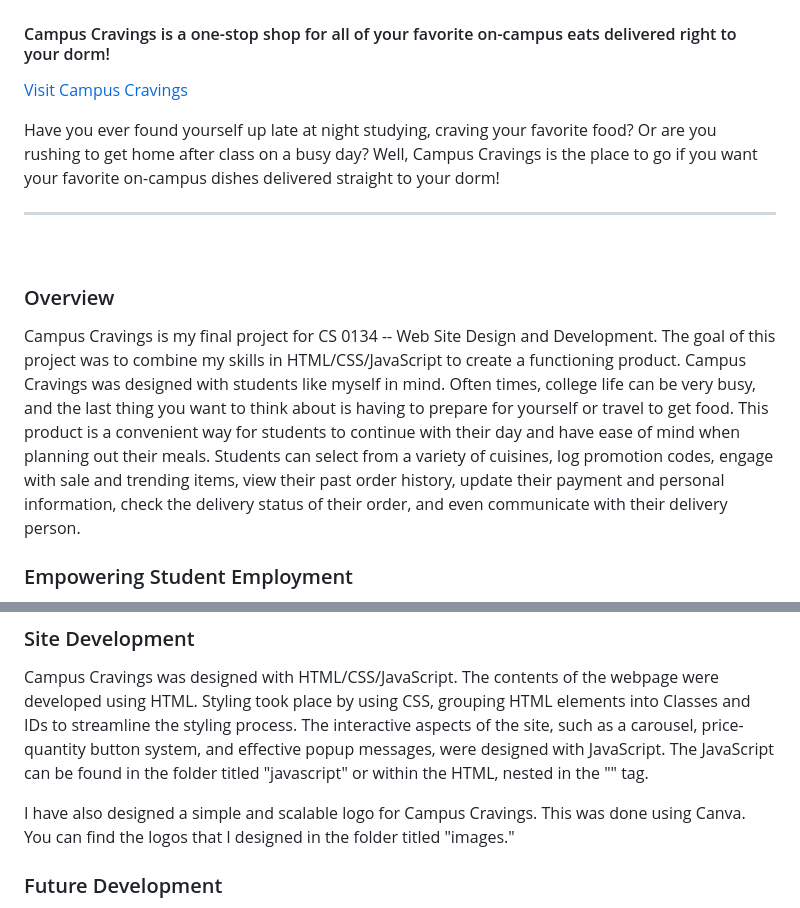
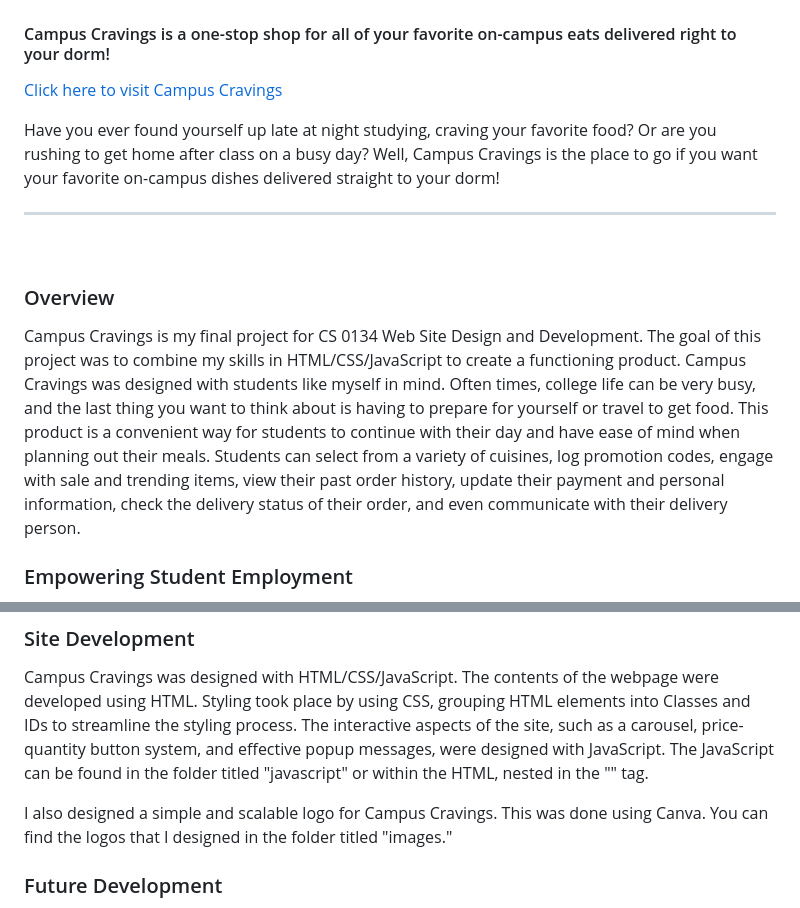
Before and after one commit to lukecusato07/Campus-Cravings-, a Markdown page: README.md, 2 parts joined by grey strips. Rendered like a GitHub page.

```diff
--- a/README.md
+++ b/README.md
@@ -3,7 +3,7 @@
 # Campus Cravings
 #### Campus Cravings is a one-stop shop for all of your favorite on-campus eats delivered right to your dorm!
 
-[Visit Campus Cravings](https://sites.pitt.edu/~luc59/luc59_final_project/index.html)
+[Click here to visit Campus Cravings](https://sites.pitt.edu/~luc59/luc59_final_project/index.html)
 
   <br>
 
@@ -15,7 +15,7 @@ Have you ever found yourself up late at night studying, craving your favorite fo
 
 ### Overview
 
-Campus Cravings is my final project for CS 0134 -- Web Site Design and Development. The goal of this project was to combine my skills in HTML/CSS/JavaScript to create a functioning product. Campus Cravings was designed with students like myself in mind. Often times, college life can be very busy, and the last thing you want to think about is having to prepare for yourself or travel to get food. This product is a convenient way for students to continue with their day and have ease of mind when planning out their meals. Students can select from a variety of cuisines, log promotion codes, engage with sale and trending items, view their past order history, update their payment and personal information, check the delivery status of their order, and even communicate with their delivery person.
+Campus Cravings is my final project for CS 0134 Web Site Design and Development. The goal of this project was to combine my skills in HTML/CSS/JavaScript to create a functioning product. Campus Cravings was designed with students like myself in mind. Often times, college life can be very busy, and the last thing you want to think about is having to prepare for yourself or travel to get food. This product is a convenient way for students to continue with their day and have ease of mind when planning out their meals. Students can select from a variety of cuisines, log promotion codes, engage with sale and trending items, view their past order history, update their payment and personal information, check the delivery status of their order, and even communicate with their delivery person.
 
 ### Empowering Student Employment
 
@@ -25,7 +25,7 @@ Further, Campus Cravings was also designed with the driver in mind. The site off
 
 Campus Cravings was designed with HTML/CSS/JavaScript. The contents of the webpage were developed using HTML. Styling took place by using CSS, grouping HTML elements into Classes and IDs to streamline the styling process. The interactive aspects of the site, such as a carousel, price-quantity button system, and effective popup messages, were designed with JavaScript. The JavaScript can be found in the folder titled "javascript" or within the HTML, nested in the "<script>" tag.
 
-I have also designed a simple and scalable logo for Campus Cravings. This was done using Canva. You can find the logos that I designed in the folder titled "images."
+I also designed a simple and scalable logo for Campus Cravings. This was done using Canva. You can find the logos that I designed in the folder titled "images."
 
 ### Future Development
 
```
